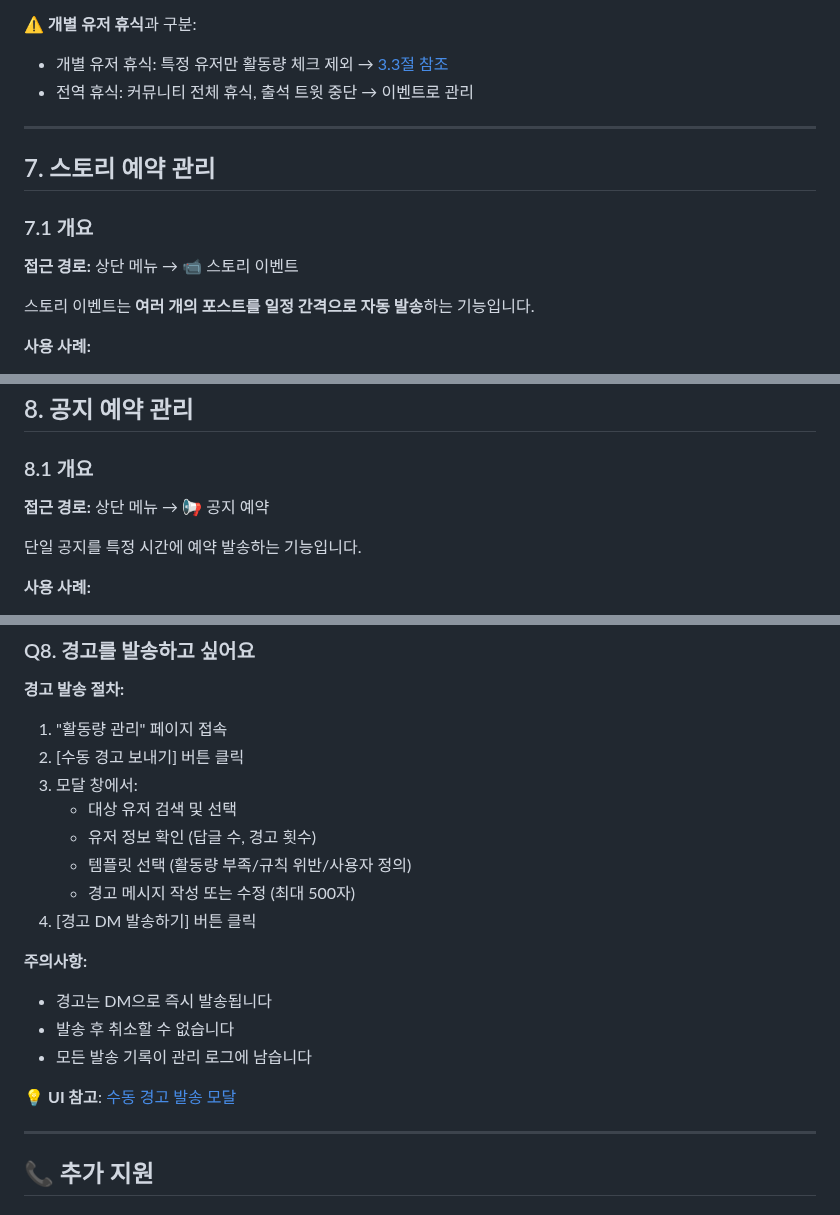
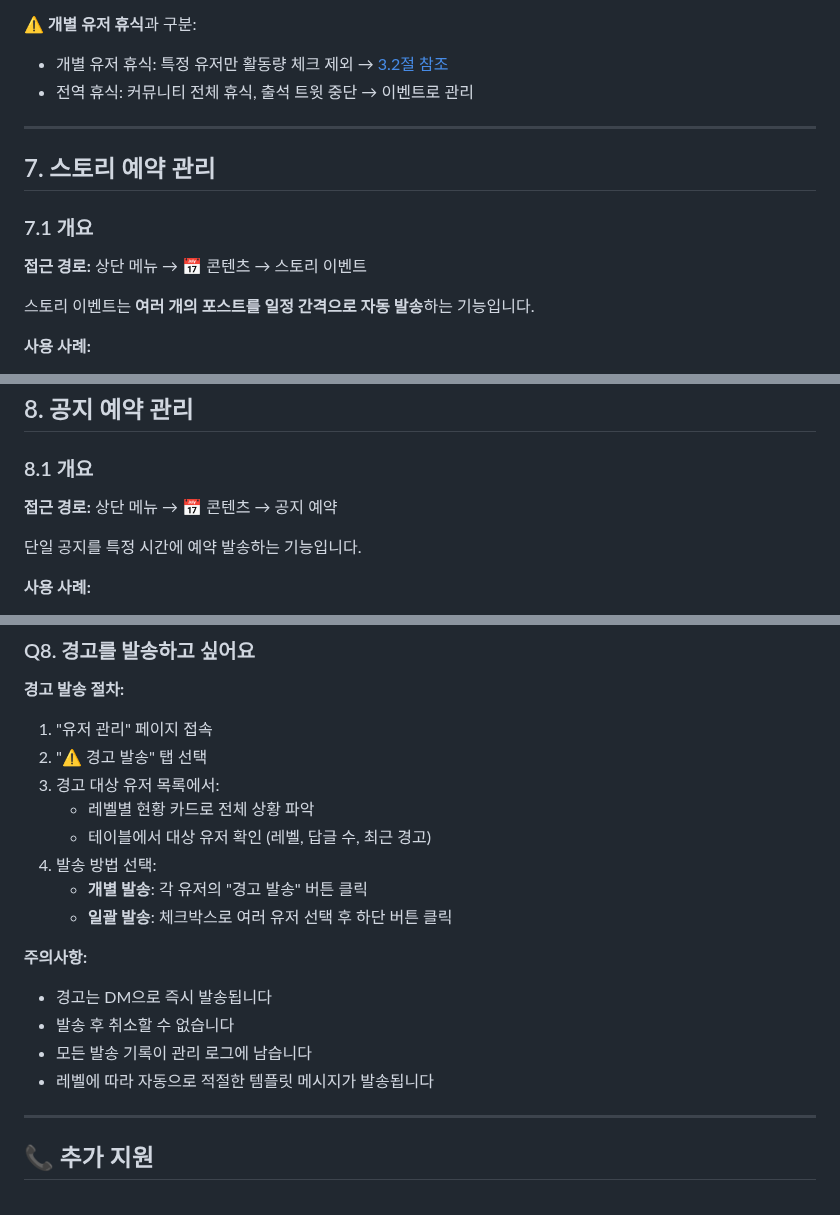
Before and after one commit to NinoNinoNinoling/commumanager, a Markdown page: docs/ADMIN_GUIDE.md, 3 parts joined by grey strips. Rendered like a GitHub page.

Commit message:
문서 수정: ADMIN_GUIDE.md 일관성 및 참조 오류 수정
**수정 사항:**

1. 잘못된 섹션 참조 수정 (line 348)
   - 3.3절 → 3.2절 (휴식 관리 탭 2)

2. 접근 경로 수정 (2곳)
   - 스토리 이벤트: 상단 메뉴 → 📅 콘텐츠 → 스토리 이벤트
   - 공지 예약: 상단 메뉴 → 📅 콘텐츠 → 공지 예약

3. 하위 섹션 번호 수정 (line 533)
   - 7.1 → 10.1 (관리 로그 활용 방법)

4. 삭제된 문서 참조 제거 (line 649)
   - SCREEN_EXAMPLES.md 참조 삭제 (이미 삭제된 파일)

5. Q8 업데이트 (FAQ)
   - "활동량 관리" → "유저 관리" 페이지
   - 새로운 탭 기반 UI 반영 (경고 발송 탭)
   - 개별/일괄 발송 절차 명시
   - 레벨별 자동 템플릿 메시지 설명 추가

**검토 결과:**
- 코드와 문서 일관성 확인 완료
- 모든 라우트 및 메뉴 항목 정상
- API 및 DB 문서는 문제 없음

```diff
--- a/docs/ADMIN_GUIDE.md
+++ b/docs/ADMIN_GUIDE.md
@@ -345,7 +345,7 @@ http://[서버주소]:5000/
 - 자동으로 커뮤니티에 공지
 
 ⚠️ **개별 유저 휴식**과 구분:
-- 개별 유저 휴식: 특정 유저만 활동량 체크 제외 → [3.3절 참조](#33-개별-유저-휴식-관리)
+- 개별 유저 휴식: 특정 유저만 활동량 체크 제외 → [3.2절 참조](#32-휴식-관리-탭-2)
 - 전역 휴식: 커뮤니티 전체 휴식, 출석 트윗 중단 → 이벤트로 관리
 
 ---
@@ -354,7 +354,7 @@ http://[서버주소]:5000/
 
 ### 7.1 개요
 
-**접근 경로:** 상단 메뉴 → 📹 스토리 이벤트
+**접근 경로:** 상단 메뉴 → 📅 콘텐츠 → 스토리 이벤트
 
 스토리 이벤트는 **여러 개의 포스트를 일정 간격으로 자동 발송**하는 기능입니다.
 
@@ -435,7 +435,7 @@ http://[서버주소]:5000/
 
 ### 8.1 개요
 
-**접근 경로:** 상단 메뉴 → 📢 공지 예약
+**접근 경로:** 상단 메뉴 → 📅 콘텐츠 → 공지 예약
 
 단일 공지를 특정 시간에 예약 발송하는 기능입니다.
 
@@ -632,21 +632,20 @@ pkill -9 -f "python.*admin_web" && cd /home/user/commumanager && nohup python3 -
 ### Q8. 경고를 발송하고 싶어요
 
 **경고 발송 절차:**
-1. "활동량 관리" 페이지 접속
-2. [수동 경고 보내기] 버튼 클릭
-3. 모달 창에서:
-   - 대상 유저 검색 및 선택
-   - 유저 정보 확인 (답글 수, 경고 횟수)
-   - 템플릿 선택 (활동량 부족/규칙 위반/사용자 정의)
-   - 경고 메시지 작성 또는 수정 (최대 500자)
-4. [경고 DM 발송하기] 버튼 클릭
+1. "유저 관리" 페이지 접속
+2. "⚠️ 경고 발송" 탭 선택
+3. 경고 대상 유저 목록에서:
+   - 레벨별 현황 카드로 전체 상황 파악
+   - 테이블에서 대상 유저 확인 (레벨, 답글 수, 최근 경고)
+4. 발송 방법 선택:
+   - **개별 발송**: 각 유저의 "경고 발송" 버튼 클릭
+   - **일괄 발송**: 체크박스로 여러 유저 선택 후 하단 버튼 클릭
 
 **주의사항:**
 - 경고는 DM으로 즉시 발송됩니다
 - 발송 후 취소할 수 없습니다
 - 모든 발송 기록이 관리 로그에 남습니다
-
-💡 **UI 참고**: [수동 경고 발송 모달](SCREEN_EXAMPLES.md#5-1-수동-경고-발송-모달)
+- 레벨에 따라 자동으로 적절한 템플릿 메시지가 발송됩니다
 
 ---
 
```
Also changed, not shown: other parts of docs/ADMIN_GUIDE.md (+1 -1 lines).
